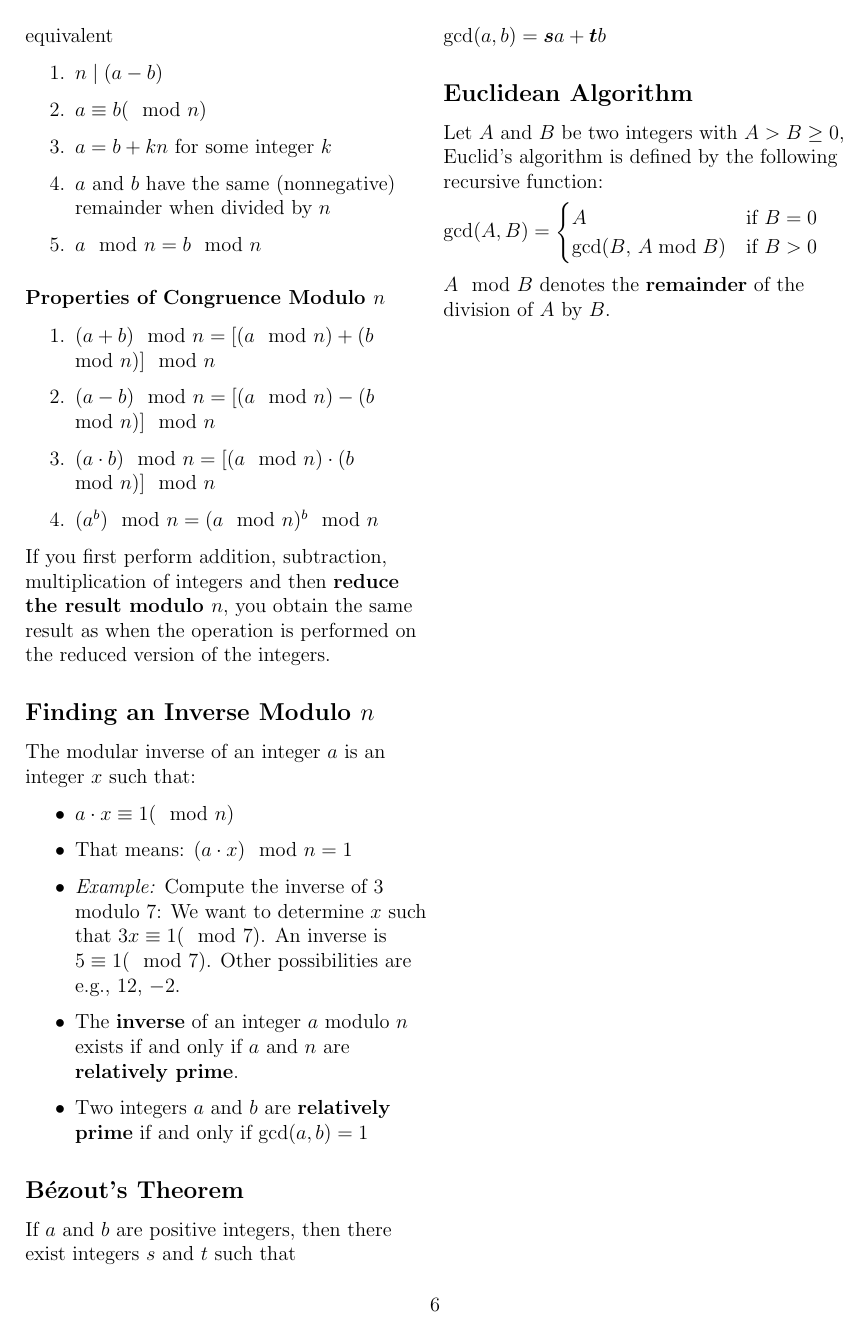
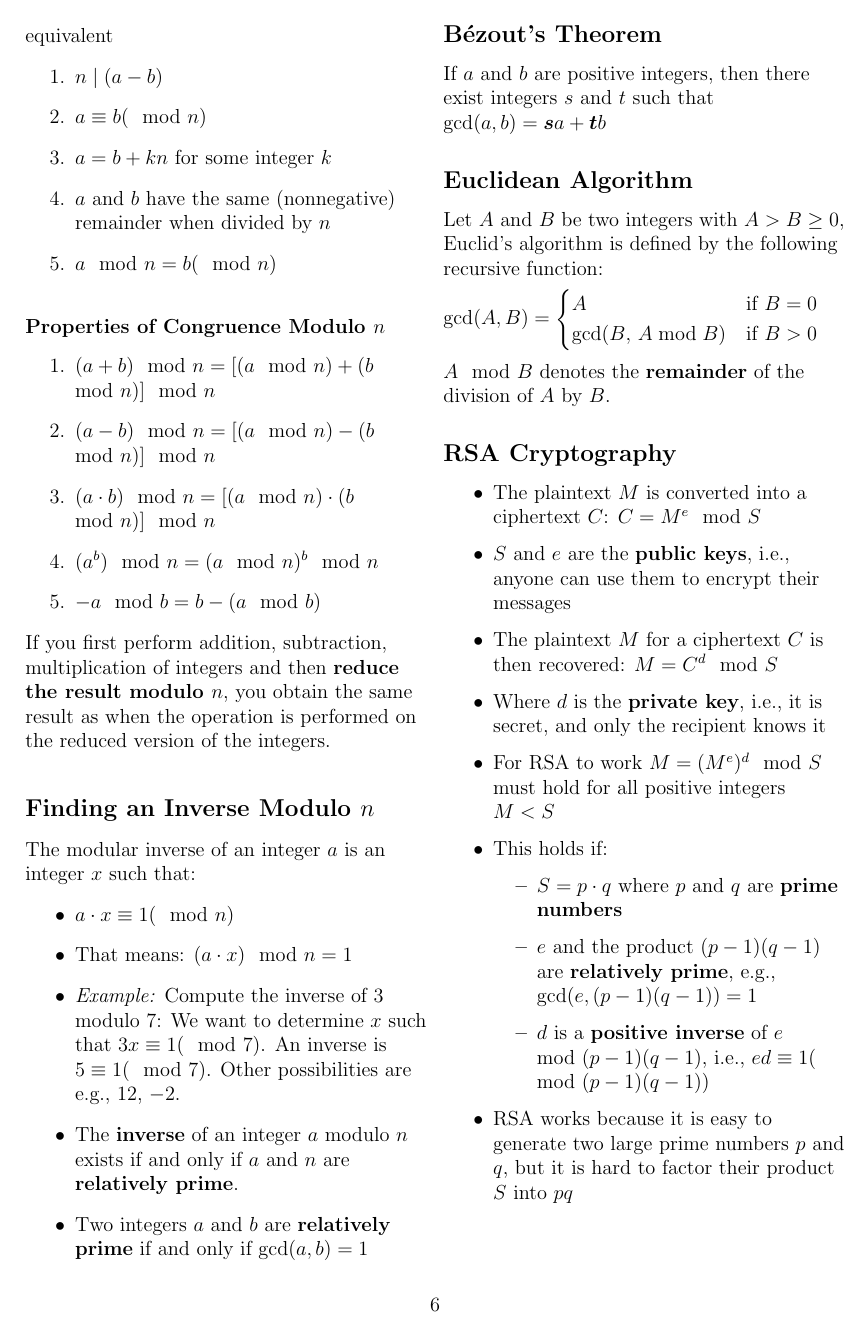
Before and after one commit to simonschuhmacher/foc1-summary, a LaTeX document (foc1-summary.tex, which reads parts/01-main.tex): page 9 of 9. Compiled offline with pdfLaTeX.

Commit message:
add summary on rsa encryption

```diff
--- a/parts/01-main.tex
+++ b/parts/01-main.tex
@@ -533,6 +533,7 @@ Let $a$, $b$, and $n$ be any integers and suppose $n > 1$. The following stateme
   \item $(a-b) \mod n = [(a \mod n) - (b \mod n)] \mod n$
   \item $(a \cdot b) \mod n = [(a \mod n) \cdot (b \mod n)] \mod n$
   \item $(a^{b}) \mod n = (a \mod n)^{b} \mod n$
+  \item $-a \mod b = b - (a \mod b)$
 \end{enumerate}
 
 If you first perform addition, subtraction, multiplication of integers and then \textbf{reduce the result modulo $n$}, you obtain the same result as when the operation is performed on the reduced version of the integers.
@@ -561,3 +562,20 @@ $\gcd(A, B) =
 \end{cases}$
 
 $A \mod B$ denotes the \textbf{remainder} of the division of $A$ by $B$.
+
+
+\subsection{RSA Cryptography}
+\begin{itemize}
+  \item The plaintext $M$ is converted into a ciphertext $C$: $C = M^{e} \mod S$
+  \item $S$ and $e$ are the \textbf{public keys}, i.e., anyone can use them to encrypt their messages
+  \item The plaintext $M$ for a ciphertext $C$ is then recovered: $M = C^{d} \mod S$
+  \item Where $d$ is the \textbf{private key}, i.e., it is secret, and only the recipient knows it
+  \item For RSA to work $M = (M^{e})^{d} \mod S$ must hold for all positive integers $M < S$
+  \item This holds if:
+  \begin{itemize}
+    \item $S = p \cdot q$ where $p$ and $q$ are \textbf{prime numbers}
+    \item $e$ and the product $(p-1)(q-1)$ are \textbf{relatively prime}, e.g., $\gcd(e, (p-1)(q-1)) = 1$
+    \item $d$ is a \textbf{positive inverse} of $e \mod (p-1)(q-1)$, i.e., $ed \equiv 1 (\mod(p-1)(q-1))$
+  \end{itemize}
+  \item RSA works because it is easy to generate two large prime numbers $p$ and $q$, but it is hard to factor their product $S$ into $pq$
+\end{itemize}
```
Also changed, not shown: out/foc1-summary.pdf, parts/01-main.tex (2 more changed lines).
